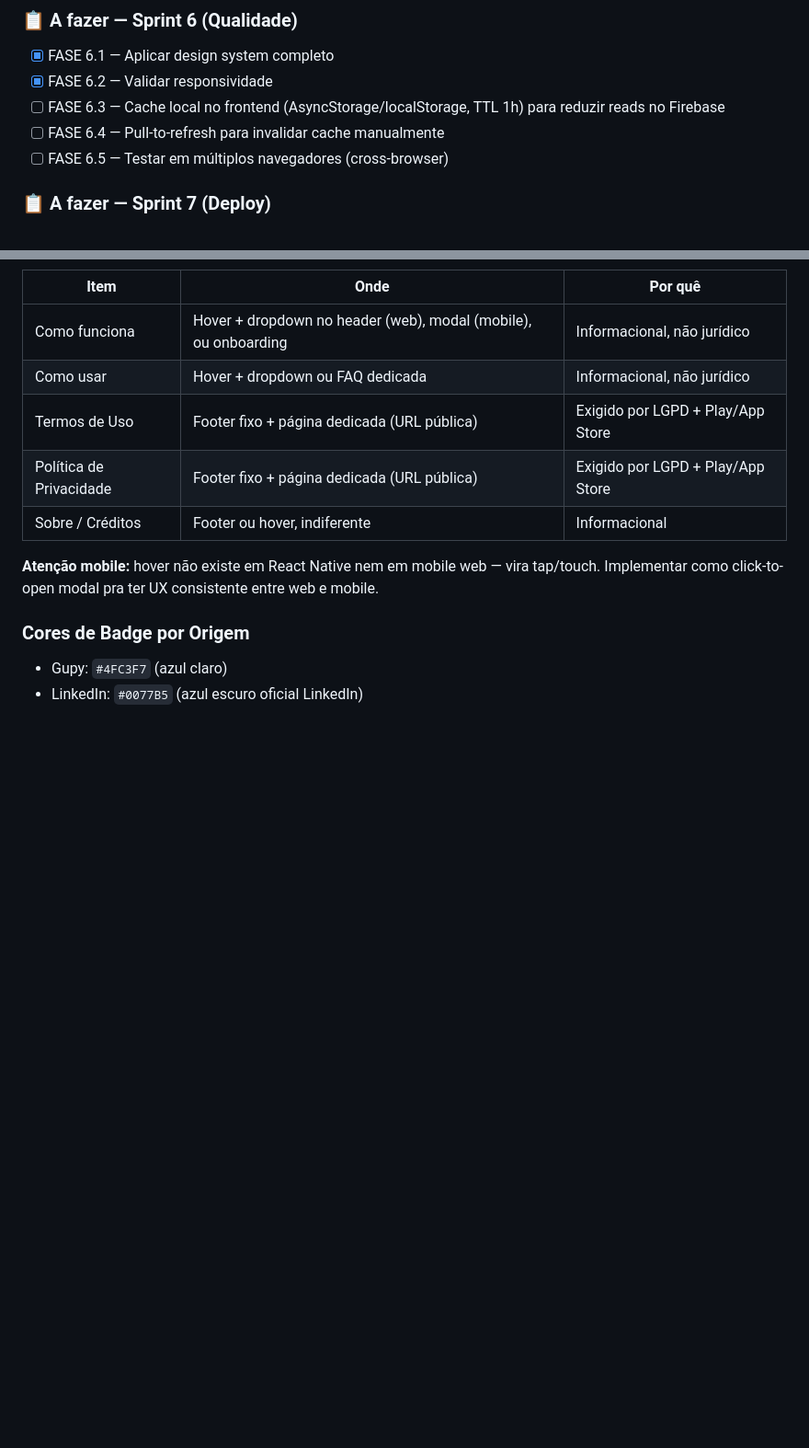
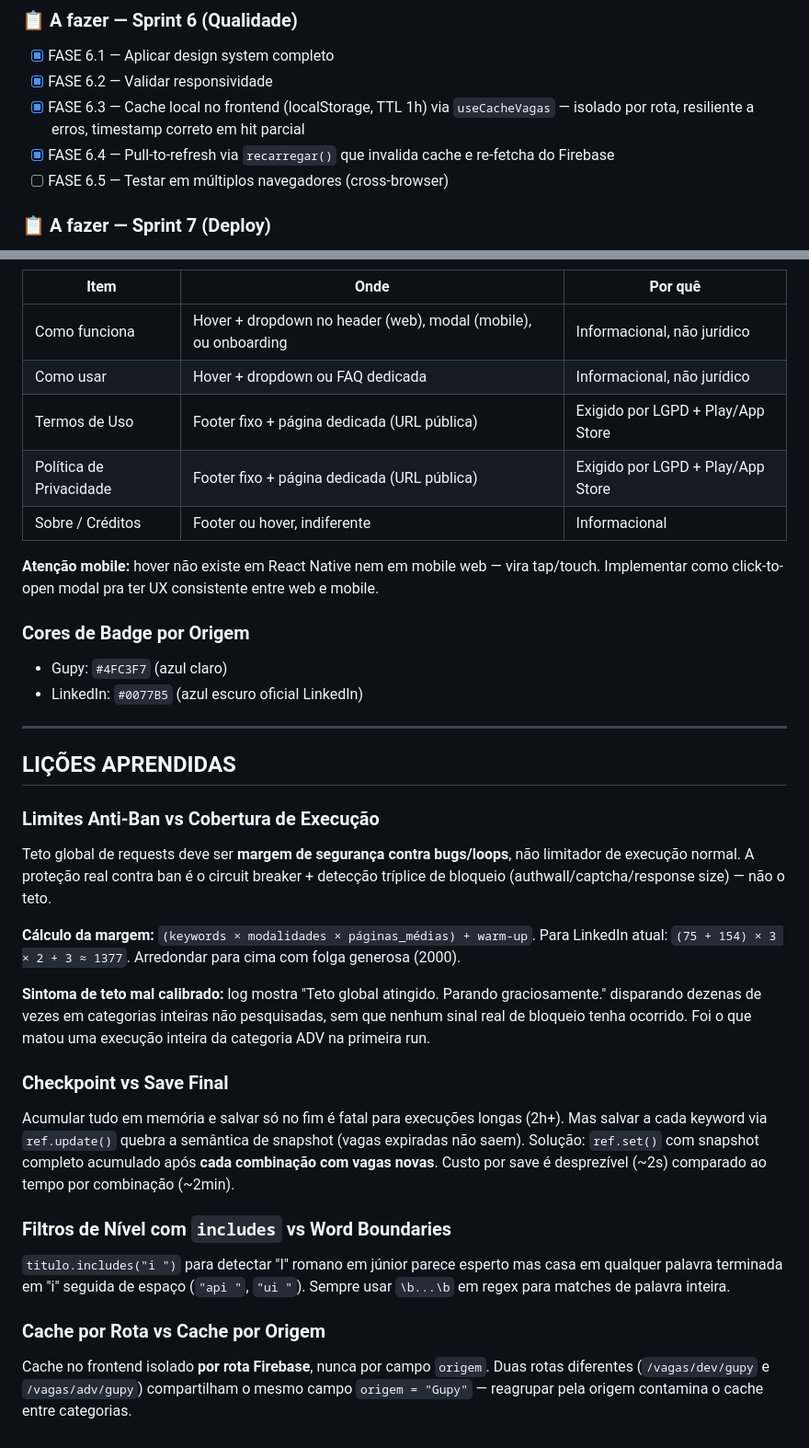
Before and after one commit to MaiconVts/Code-Hive-Scraper, a Markdown page: CLAUDE.md, 2 parts joined by grey strips. Shown at 92% size. Rendered like a GitHub page; blank space fills up the shorter version.

Commit message:
update(claude.md): Atualiza o claude.md com novos aprendizados e com, a fase atual do projeto

```diff
--- a/CLAUDE.md
+++ b/CLAUDE.md
@@ -261,8 +261,8 @@ VITE_FIREBASE_MEASUREMENT_ID=...
 ### 📋 A fazer — Sprint 6 (Qualidade)
 - [x] FASE 6.1 — Aplicar design system completo
 - [x] FASE 6.2 — Validar responsividade
-- [ ] FASE 6.3 — Cache local no frontend (AsyncStorage/localStorage, TTL 1h) para reduzir reads no Firebase
-- [ ] FASE 6.4 — Pull-to-refresh para invalidar cache manualmente
+- [x] FASE 6.3 — Cache local no frontend (localStorage, TTL 1h) via `useCacheVagas` — isolado por rota, resiliente a erros, timestamp correto em hit parcial
+- [x] FASE 6.4 — Pull-to-refresh via `recarregar()` que invalida cache e re-fetcha do Firebase
 - [ ] FASE 6.5 — Testar em múltiplos navegadores (cross-browser)
 
 ### 📋 A fazer — Sprint 7 (Deploy)
@@ -320,3 +320,27 @@ VITE_FIREBASE_MEASUREMENT_ID=...
 ### Cores de Badge por Origem
 - Gupy: `#4FC3F7` (azul claro)
 - LinkedIn: `#0077B5` (azul escuro oficial LinkedIn)
+
+---
+
+## LIÇÕES APRENDIDAS
+
+### Limites Anti-Ban vs Cobertura de Execução
+
+Teto global de requests deve ser **margem de segurança contra bugs/loops**, não limitador de execução normal. A proteção real contra ban é o circuit breaker + detecção tríplice de bloqueio (authwall/captcha/response size) — não o teto.
+
+**Cálculo da margem:** `(keywords × modalidades × páginas_médias) + warm-up`. Para LinkedIn atual: `(75 + 154) × 3 × 2 + 3 ≈ 1377`. Arredondar para cima com folga generosa (2000).
+
+**Sintoma de teto mal calibrado:** log mostra "Teto global atingido. Parando graciosamente." disparando dezenas de vezes em categorias inteiras não pesquisadas, sem que nenhum sinal real de bloqueio tenha ocorrido. Foi o que matou uma execução inteira da categoria ADV na primeira run.
+
+### Checkpoint vs Save Final
+
+Acumular tudo em memória e salvar só no fim é fatal para execuções longas (2h+). Mas salvar a cada keyword via `ref.update()` quebra a semântica de snapshot (vagas expiradas não saem). Solução: `ref.set()` com snapshot completo acumulado após **cada combinação com vagas novas**. Custo por save é desprezível (~2s) comparado ao tempo por combinação (~2min).
+
+### Filtros de Nível com `includes` vs Word Boundaries
+
+`titulo.includes("i ")` para detectar "I" romano em júnior parece esperto mas casa em qualquer palavra terminada em "i" seguida de espaço (`"api "`, `"ui "`). Sempre usar `\b...\b` em regex para matches de palavra inteira.
+
+### Cache por Rota vs Cache por Origem
+
+Cache no frontend isolado **por rota Firebase**, nunca por campo `origem`. Duas rotas diferentes (`/vagas/dev/gupy` e `/vagas/adv/gupy`) compartilham o mesmo campo `origem = "Gupy"` — reagrupar pela origem contamina o cache entre categorias.
```
Also changed, not shown: other parts of CLAUDE.md (+4 -4 lines).
